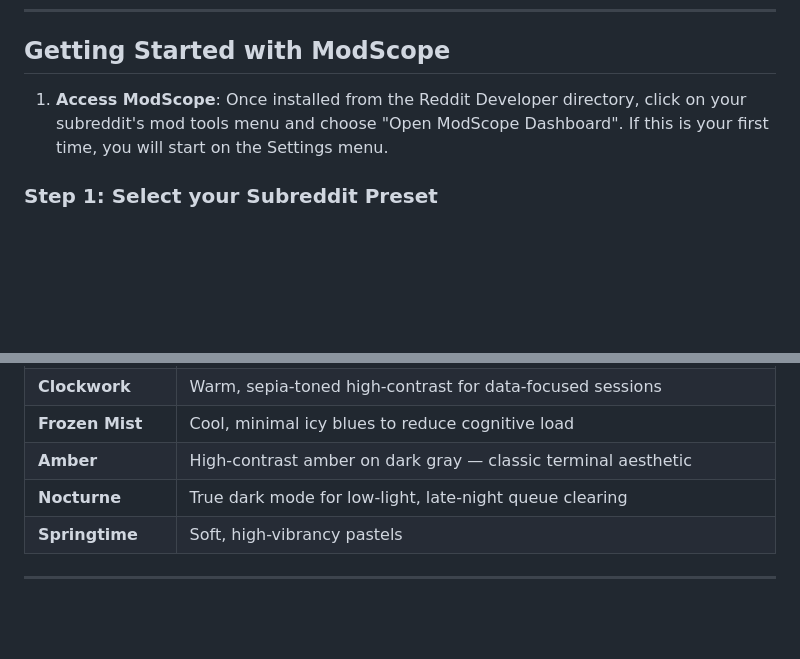
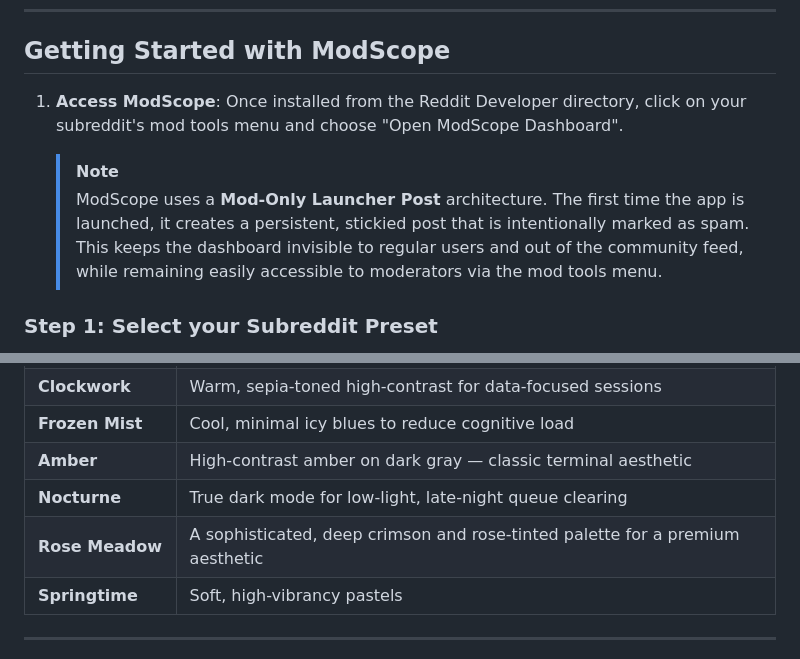
Before and after one commit to tsnearly/modscope, a Markdown page: README.md, 2 parts joined by grey strips. Drawn GitHub-style; blank space fills up the shorter version.

Commit message:
Minor adjustments to the documentation to accommodate the launcher post informatiom, as well as the new theme that was added.

```diff
--- a/README.md
+++ b/README.md
@@ -14,7 +14,10 @@ A native, data-driven community insight and moderation assistant developed for R
 
 ## Getting Started with ModScope
 
-1. **Access ModScope**: Once installed from the Reddit Developer directory, click on your subreddit's mod tools menu and choose "Open ModScope Dashboard". If this is your first time, you will start on the Settings menu.
+1. **Access ModScope**: Once installed from the Reddit Developer directory, click on your subreddit's mod tools menu and choose "Open ModScope Dashboard".
+
+   > [!NOTE]
+   > ModScope uses a **Mod-Only Launcher Post** architecture. The first time the app is launched, it creates a persistent, stickied post that is intentionally marked as spam. This keeps the dashboard invisible to regular users and out of the community feed, while remaining easily accessible to moderators via the mod tools menu.
 
 ### Step 1: Select your Subreddit Preset
 Navigate to the **Settings** tab in the upper menu. Here, you will find the configuration engine where you can choose between community archetypes. This dictates what ModScope values algorithmically when processing data to distinguish what "quality" engagement looks like for your specific community.
@@ -112,6 +115,7 @@ ModScope supports a custom UI engine designed for different modding environments
 | **Frozen Mist** | Cool, minimal icy blues to reduce cognitive load |
 | **Amber** | High-contrast amber on dark gray — classic terminal aesthetic |
 | **Nocturne** | True dark mode for low-light, late-night queue clearing |
+| **Rose Meadow** | A sophisticated, deep crimson and rose-tinted palette for a premium aesthetic |
 | **Springtime** | Soft, high-vibrancy pastels |
 
 ---
```
Also changed, not shown: TECHNICAL.md (+3 -1 lines).
